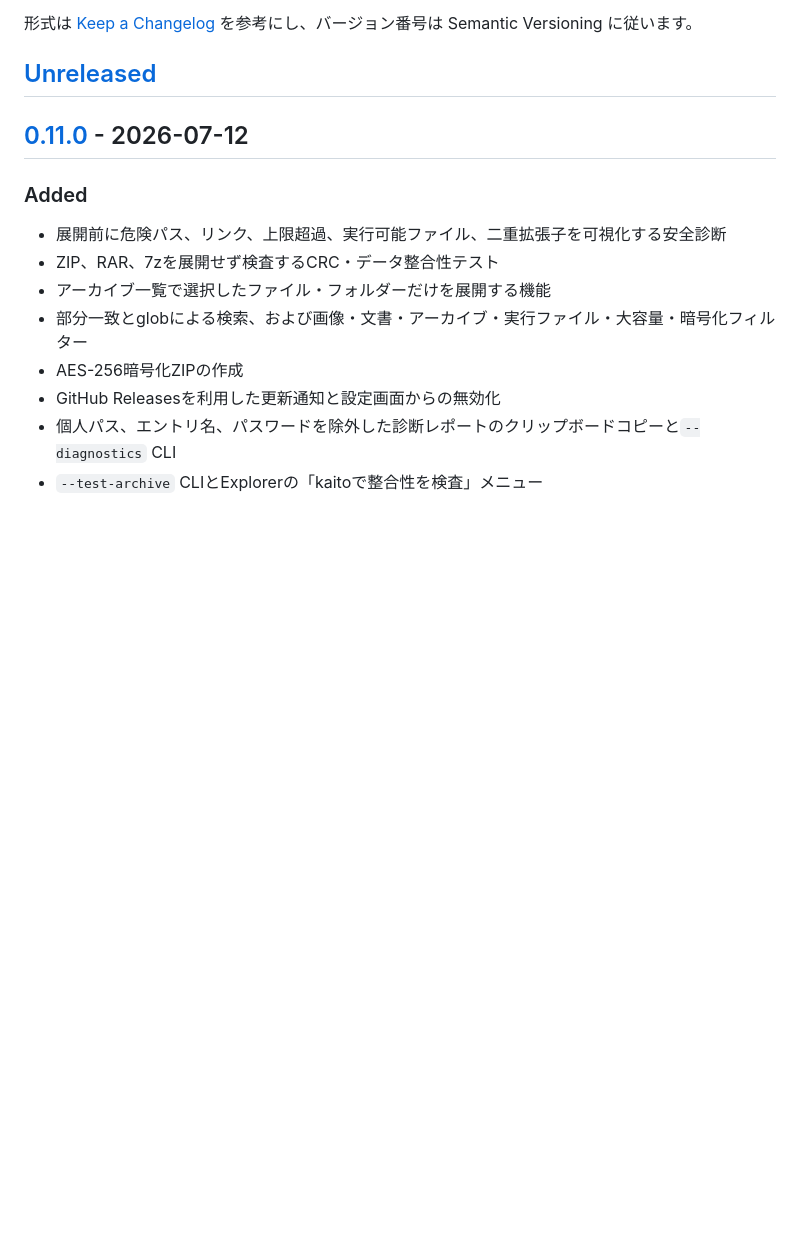
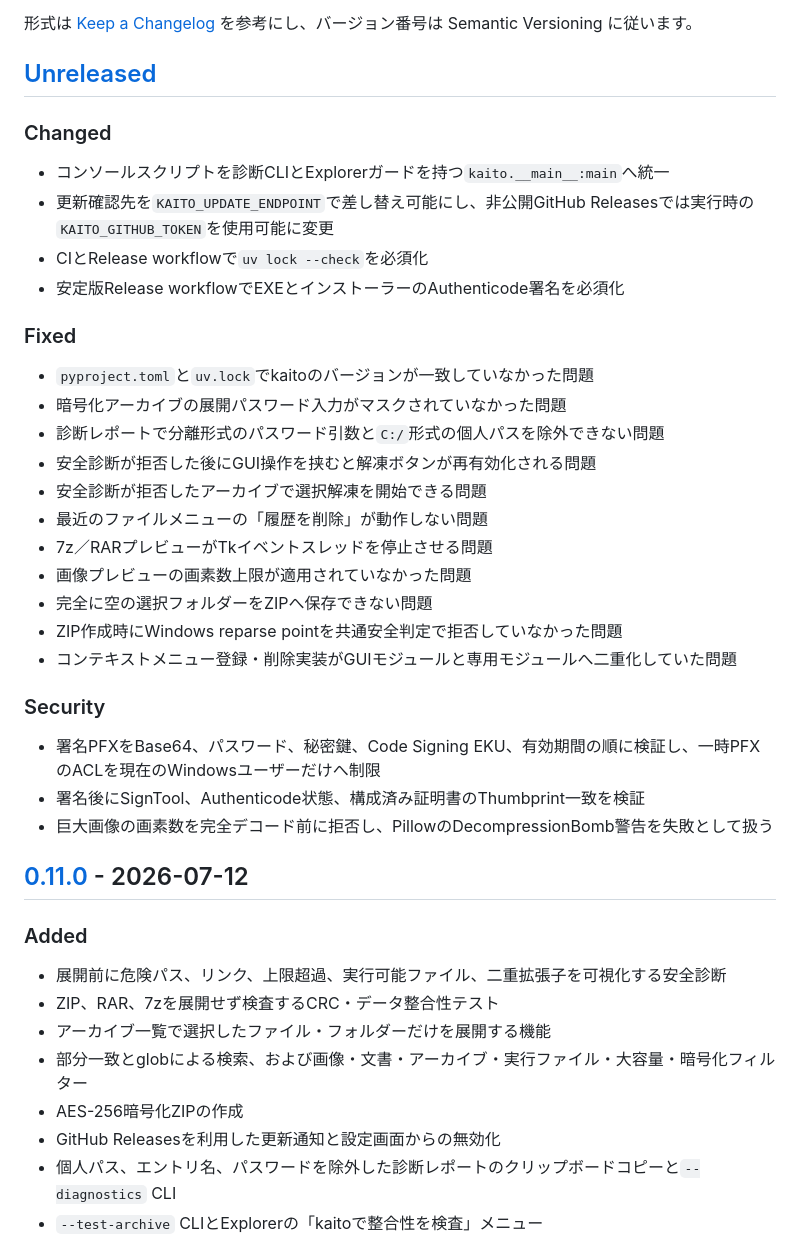
Before and after one commit to kaenozu/kaito, a Markdown page: CHANGELOG.md, the part around the change. Rendered like a GitHub page; blank space fills up the shorter version.

Commit message:
docs: record full source review fixes

```diff
--- a/CHANGELOG.md
+++ b/CHANGELOG.md
@@ -5,6 +5,33 @@
 形式は [Keep a Changelog](https://keepachangelog.com/ja/1.1.0/) を参考にし、バージョン番号は Semantic Versioning に従います。
 
 ## [Unreleased]
+
+### Changed
+
+- コンソールスクリプトを診断CLIとExplorerガードを持つ`kaito.__main__:main`へ統一
+- 更新確認先を`KAITO_UPDATE_ENDPOINT`で差し替え可能にし、非公開GitHub Releasesでは実行時の`KAITO_GITHUB_TOKEN`を使用可能に変更
+- CIとRelease workflowで`uv lock --check`を必須化
+- 安定版Release workflowでEXEとインストーラーのAuthenticode署名を必須化
+
+### Fixed
+
+- `pyproject.toml`と`uv.lock`でkaitoのバージョンが一致していなかった問題
+- 暗号化アーカイブの展開パスワード入力がマスクされていなかった問題
+- 診断レポートで分離形式のパスワード引数と`C:/`形式の個人パスを除外できない問題
+- 安全診断が拒否した後にGUI操作を挟むと解凍ボタンが再有効化される問題
+- 安全診断が拒否したアーカイブで選択解凍を開始できる問題
+- 最近のファイルメニューの「履歴を削除」が動作しない問題
+- 7z／RARプレビューがTkイベントスレッドを停止させる問題
+- 画像プレビューの画素数上限が適用されていなかった問題
+- 完全に空の選択フォルダーをZIPへ保存できない問題
+- ZIP作成時にWindows reparse pointを共通安全判定で拒否していなかった問題
+- コンテキストメニュー登録・削除実装がGUIモジュールと専用モジュールへ二重化していた問題
+
+### Security
+
+- 署名PFXをBase64、パスワード、秘密鍵、Code Signing EKU、有効期間の順に検証し、一時PFXのACLを現在のWindowsユーザーだけへ制限
+- 署名後にSignTool、Authenticode状態、構成済み証明書のThumbprint一致を検証
+- 巨大画像の画素数を完全デコード前に拒否し、PillowのDecompressionBomb警告を失敗として扱う
 
 ## [0.11.0] - 2026-07-12
 
```
